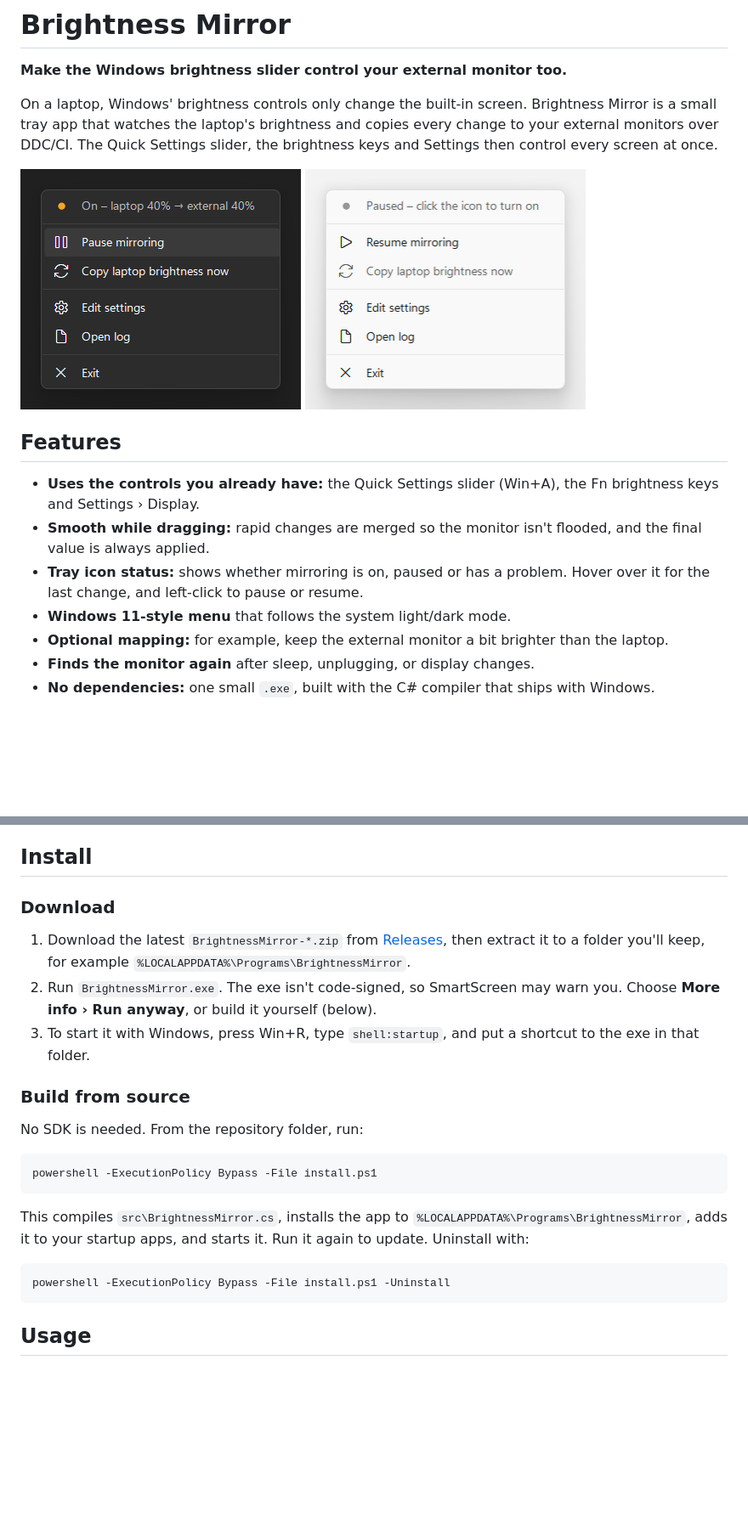
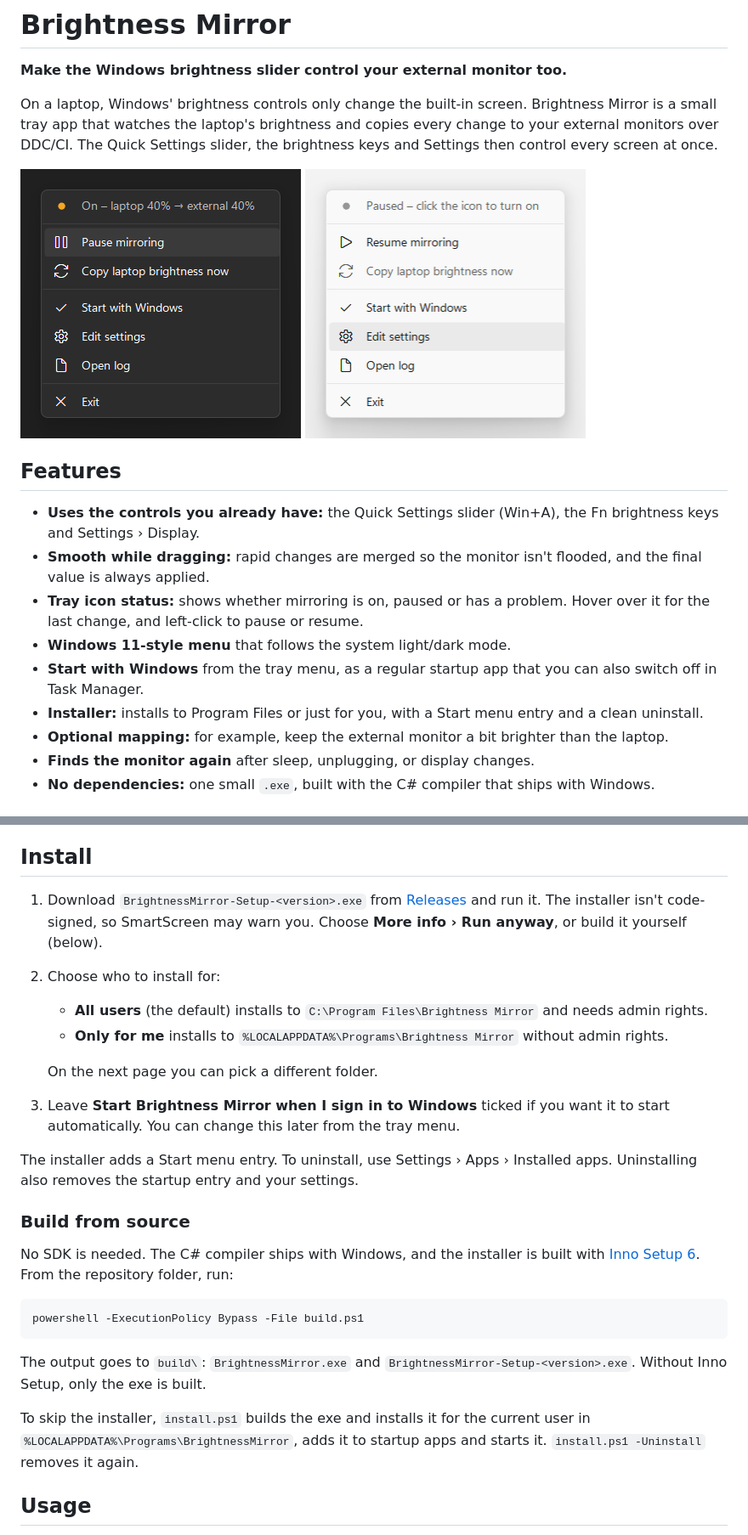
Before and after one commit to kstawi/brightness-mirror, a Markdown page: README.md, 2 parts joined by grey strips. Shown at 85% size. Rendered like a GitHub page; pictures changed too: docs/menu-dark.png, docs/menu-light.png; blank space fills up the shorter version.

````diff
--- a/README.md
+++ b/README.md
@@ -21,6 +21,10 @@ every screen at once.
 - **Tray icon status:** shows whether mirroring is on, paused or has a problem. Hover over it for the
   last change, and left-click to pause or resume.
 - **Windows 11-style menu** that follows the system light/dark mode.
+- **Start with Windows** from the tray menu, as a regular startup app that you can also switch off in
+  Task Manager.
+- **Installer:** installs to Program Files or just for you, with a Start menu entry and a clean
+  uninstall.
 - **Optional mapping:** for example, keep the external monitor a bit brighter than the laptop.
 - **Finds the monitor again** after sleep, unplugging, or display changes.
 - **No dependencies:** one small `.exe`, built with the C# compiler that ships with Windows.
@@ -35,29 +39,35 @@ every screen at once.
 
 ## Install
 
-### Download
+1. Download `BrightnessMirror-Setup-<version>.exe` from [Releases](../../releases) and run it.
+   The installer isn't code-signed, so SmartScreen may warn you. Choose **More info › Run anyway**,
+   or build it yourself (below).
+2. Choose who to install for:
+   - **All users** (the default) installs to `C:\Program Files\Brightness Mirror` and needs admin rights.
+   - **Only for me** installs to `%LOCALAPPDATA%\Programs\Brightness Mirror` without admin rights.
 
-1. Download the latest `BrightnessMirror-*.zip` from [Releases](../../releases), then extract it to a
-   folder you'll keep, for example `%LOCALAPPDATA%\Programs\BrightnessMirror`.
-2. Run `BrightnessMirror.exe`. The exe isn't code-signed, so SmartScreen may warn you. Choose
-   **More info › Run anyway**, or build it yourself (below).
-3. To start it with Windows, press Win+R, type `shell:startup`, and put a shortcut to the exe in that
-   folder.
+   On the next page you can pick a different folder.
+3. Leave **Start Brightness Mirror when I sign in to Windows** ticked if you want it to start
+   automatically. You can change this later from the tray menu.
+
+The installer adds a Start menu entry. To uninstall, use Settings › Apps › Installed apps. Uninstalling
+also removes the startup entry and your settings.
 
 ### Build from source
 
-No SDK is needed. From the repository folder, run:
+No SDK is needed. The C# compiler ships with Windows, and the installer is built with
+[Inno Setup 6](https://jrsoftware.org/isinfo.php). From the repository folder, run:
 
 ```powershell
-powershell -ExecutionPolicy Bypass -File install.ps1
+powershell -ExecutionPolicy Bypass -File build.ps1
 ```
 
-This compiles `src\BrightnessMirror.cs`, installs the app to `%LOCALAPPDATA%\Programs\BrightnessMirror`,
-adds it to your startup apps, and starts it. Run it again to update. Uninstall with:
+The output goes to `build\`: `BrightnessMirror.exe` and `BrightnessMirror-Setup-<version>.exe`. Without
+Inno Setup, only the exe is built.
 
-```powershell
-powershell -ExecutionPolicy Bypass -File install.ps1 -Uninstall
-```
+To skip the installer, `install.ps1` builds the exe and installs it for the current user in
+`%LOCALAPPDATA%\Programs\BrightnessMirror`, adds it to startup apps and starts it. `install.ps1 -Uninstall`
+removes it again.
 
 ## Usage
 
````
Also changed, not shown: other parts of README.md (+14 -4 lines), 9 other files.
